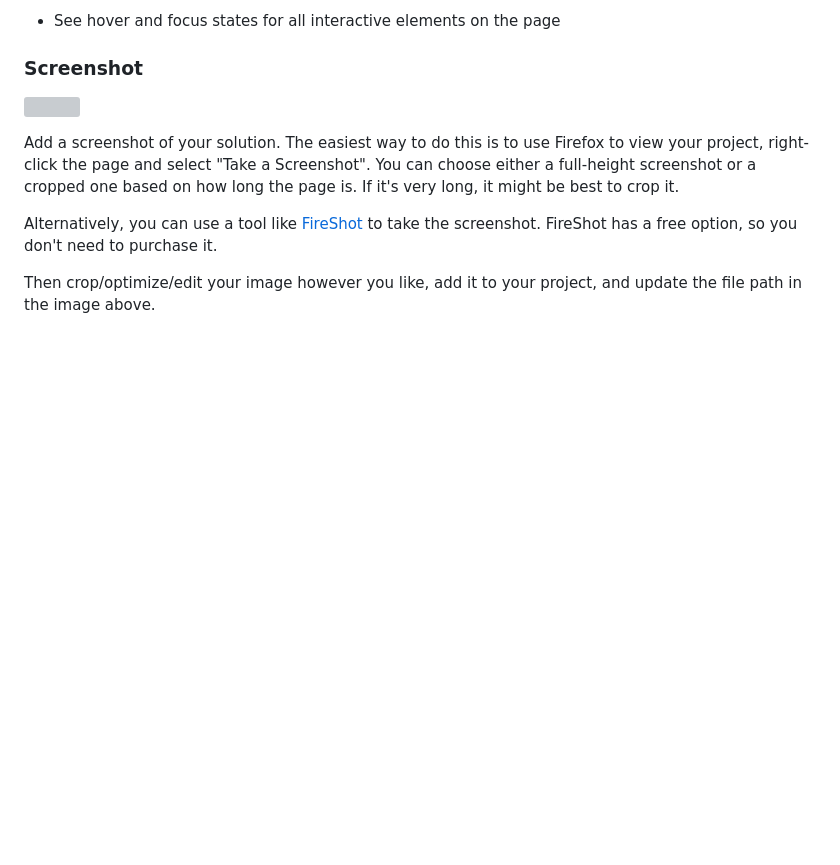
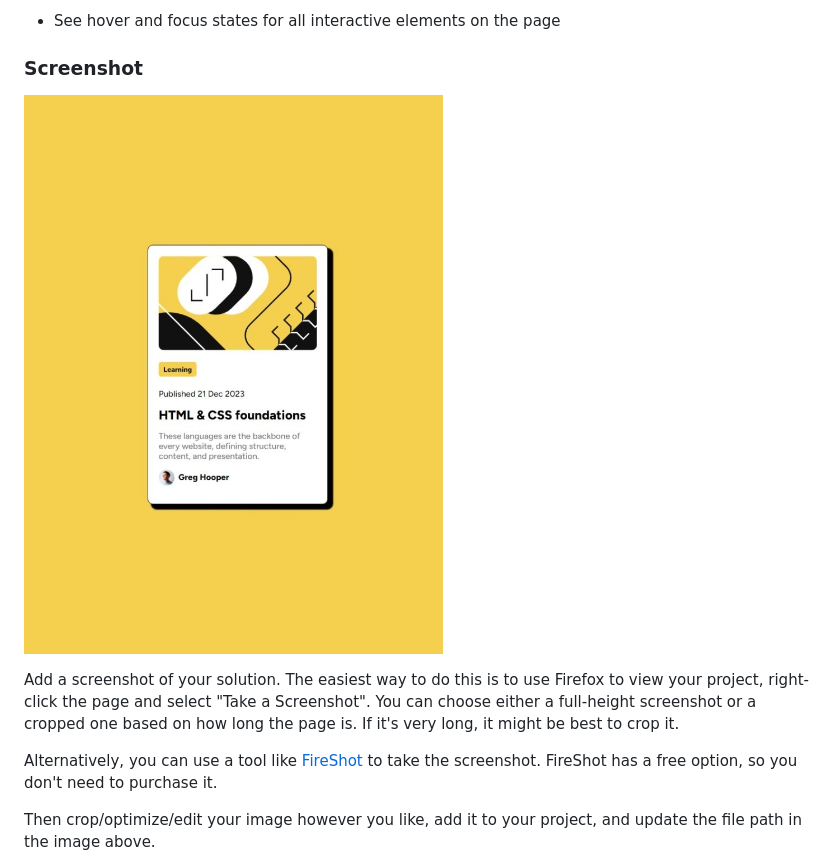
Before and after one commit to OriginalMistake/blogpreviewcard-repo, a Markdown page: README-template.md, the part around the change. Drawn GitHub-style; blank space fills up the shorter version; grey boxes are pictures that could not be loaded.

```diff
--- a/README-template.md
+++ b/README-template.md
@@ -28,7 +28,7 @@ Users should be able to:
 
 ### Screenshot
 
-![](./screenshot.jpg)
+![](assets/images/screenshot.jpg)
 
 Add a screenshot of your solution. The easiest way to do this is to use Firefox to view your project, right-click the page and select "Take a Screenshot". You can choose either a full-height screenshot or a cropped one based on how long the page is. If it's very long, it might be best to crop it.
 
```
